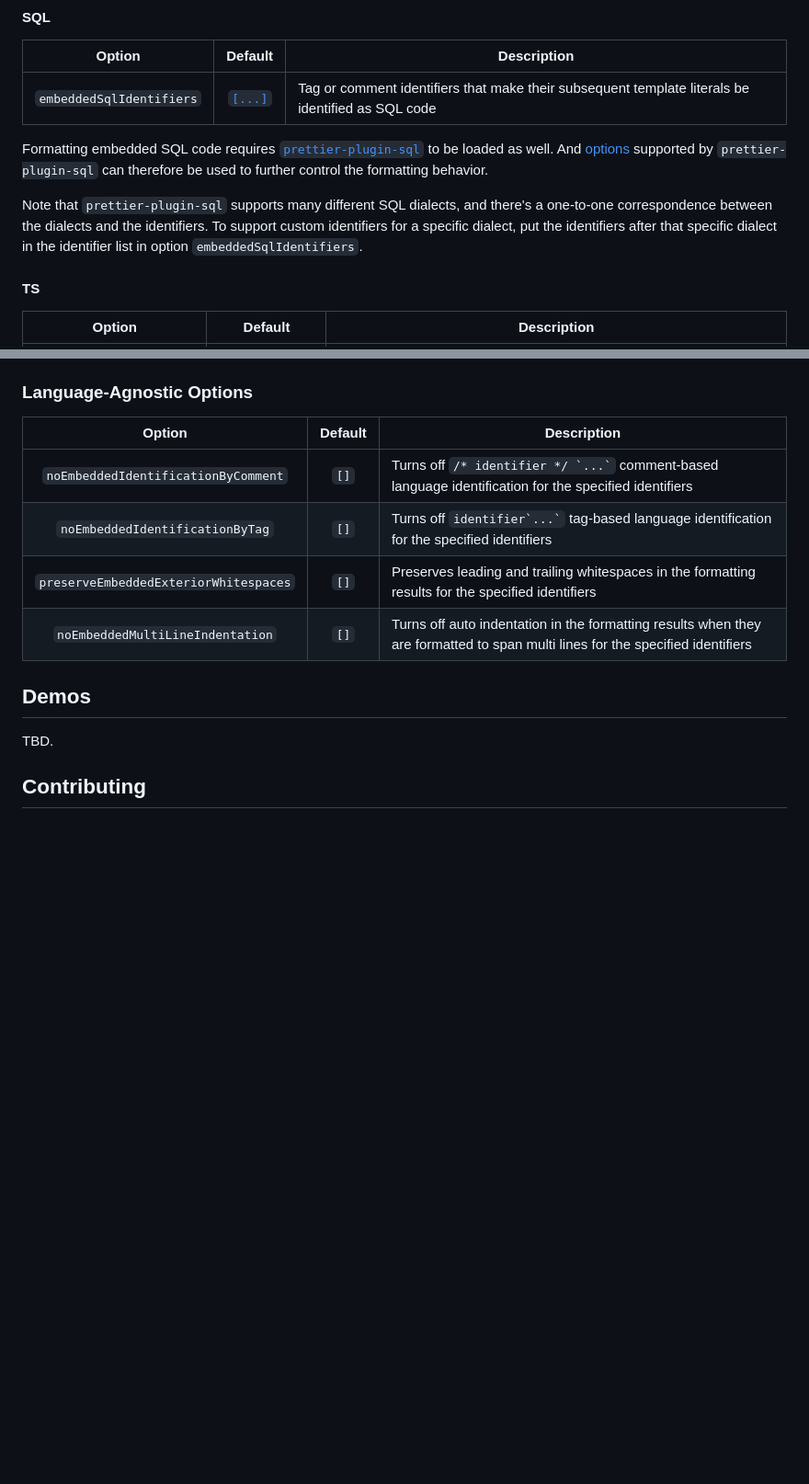
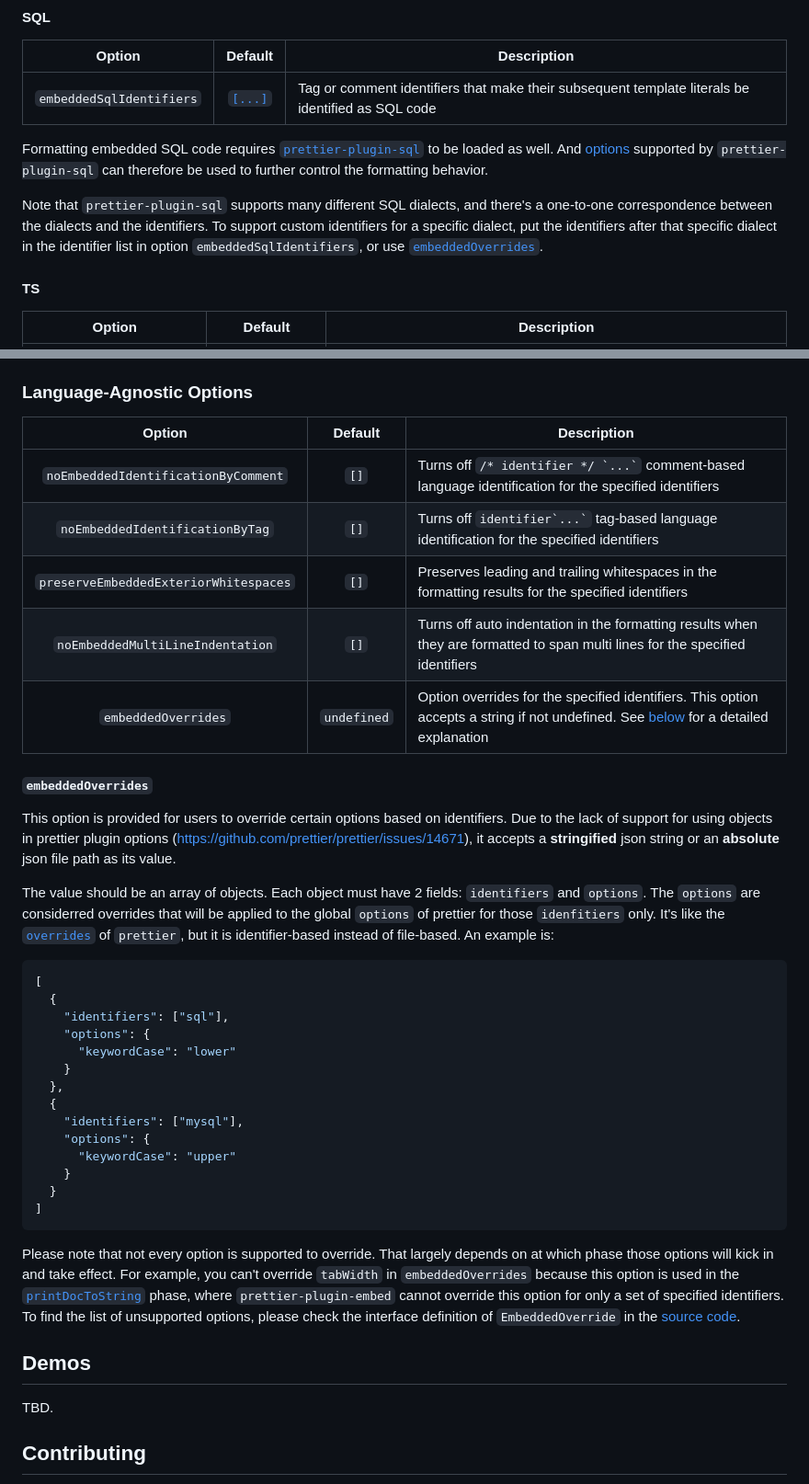
Before and after one commit to Sec-ant/prettier-plugin-embed, a Markdown page: README.md, 2 parts joined by grey strips. Shown at 92% size. Drawn GitHub-style; folded sections open; blank space fills up the shorter version.

Commit message:
docs(README): add `embeddedOverrides` introduction

````diff
--- a/README.md
+++ b/README.md
@@ -182,7 +182,7 @@ Formatting embedded Ruby code requires [`@prettier/plugin-ruby`](https://github.
 
 Formatting embedded SQL code requires [`prettier-plugin-sql`](https://github.com/un-ts/prettier/tree/master/packages/sql#readme) to be loaded as well. And [options](https://github.com/un-ts/prettier/tree/master/packages/sql#parser-options) supported by `prettier-plugin-sql` can therefore be used to further control the formatting behavior.
 
-Note that `prettier-plugin-sql` supports many different SQL dialects, and there's a one-to-one correspondence between the dialects and the identifiers. To support custom identifiers for a specific dialect, put the identifiers after that specific dialect in the identifier list in option `embeddedSqlIdentifiers`.
+Note that `prettier-plugin-sql` supports many different SQL dialects, and there's a one-to-one correspondence between the dialects and the identifiers. To support custom identifiers for a specific dialect, put the identifiers after that specific dialect in the identifier list in option `embeddedSqlIdentifiers`, or use [`embeddedOverrides`](#embeddedoverrides).
 
 #### TS
 
@@ -205,12 +205,38 @@ Formatting embedded XML code requires [`@prettier/plugin-xml`](https://github.co
 
 ### Language-Agnostic Options
 
-|                Option                 | Default | Description                                                                                                                    |
-| :-----------------------------------: | :-----: | ------------------------------------------------------------------------------------------------------------------------------ |
-|  `noEmbeddedIdentificationByComment`  |  `[]`   | Turns off `` /* identifier */ `...` `` comment-based language identification for the specified identifiers                     |
-|    `noEmbeddedIdentificationByTag`    |  `[]`   | Turns off `` identifier`...` `` tag-based language identification for the specified identifiers                                |
-| `preserveEmbeddedExteriorWhitespaces` |  `[]`   | Preserves leading and trailing whitespaces in the formatting results for the specified identifiers                             |
-|   `noEmbeddedMultiLineIndentation`    |  `[]`   | Turns off auto indentation in the formatting results when they are formatted to span multi lines for the specified identifiers |
+|                Option                 |   Default   | Description                                                                                                                                               |
+| :-----------------------------------: | :---------: | --------------------------------------------------------------------------------------------------------------------------------------------------------- |
+|  `noEmbeddedIdentificationByComment`  |    `[]`     | Turns off `` /* identifier */ `...` `` comment-based language identification for the specified identifiers                                                |
+|    `noEmbeddedIdentificationByTag`    |    `[]`     | Turns off `` identifier`...` `` tag-based language identification for the specified identifiers                                                           |
+| `preserveEmbeddedExteriorWhitespaces` |    `[]`     | Preserves leading and trailing whitespaces in the formatting results for the specified identifiers                                                        |
+|   `noEmbeddedMultiLineIndentation`    |    `[]`     | Turns off auto indentation in the formatting results when they are formatted to span multi lines for the specified identifiers                            |
+|          `embeddedOverrides`          | `undefined` | Option overrides for the specified identifiers. This option accepts a string if not undefined. See [below](#embeddedoverrides) for a detailed explanation |
+
+#### `embeddedOverrides`
+
+This option is provided for users to override certain options based on identifiers. Due to the lack of support for using objects in prettier plugin options (https://github.com/prettier/prettier/issues/14671), it accepts a **stringified** json string or an **absolute** json file path as its value.
+
+The value should be an array of objects. Each object must have 2 fields: `identifiers` and `options`. The `options` are considerred overrides that will be applied to the global `options` of prettier for those `idenfitiers` only. It's like the [`overrides`](https://prettier.io/docs/en/configuration.html#configuration-overrides) of `prettier`, but it is identifier-based instead of file-based. An example is:
+
+```json
+[
+  {
+    "identifiers": ["sql"],
+    "options": {
+      "keywordCase": "lower"
+    }
+  },
+  {
+    "identifiers": ["mysql"],
+    "options": {
+      "keywordCase": "upper"
+    }
+  }
+]
+```
+
+Please note that not every option is supported to override. That largely depends on at which phase those options will kick in and take effect. For example, you can't override `tabWidth` in `embeddedOverrides` because this option is used in the [`printDocToString`](https://github.com/prettier/prettier/blob/7aecca5d6473d73f562ca3af874831315f8f2581/src/document/printer.js#L302) phase, where `prettier-plugin-embed` cannot override this option for only a set of specified identifiers. To find the list of unsupported options, please check the interface definition of `EmbeddedOverride` in the [source code](https://github.com/Sec-ant/prettier-plugin-embed/blob/main/src/types.ts).
 
 ## Demos
 
````
